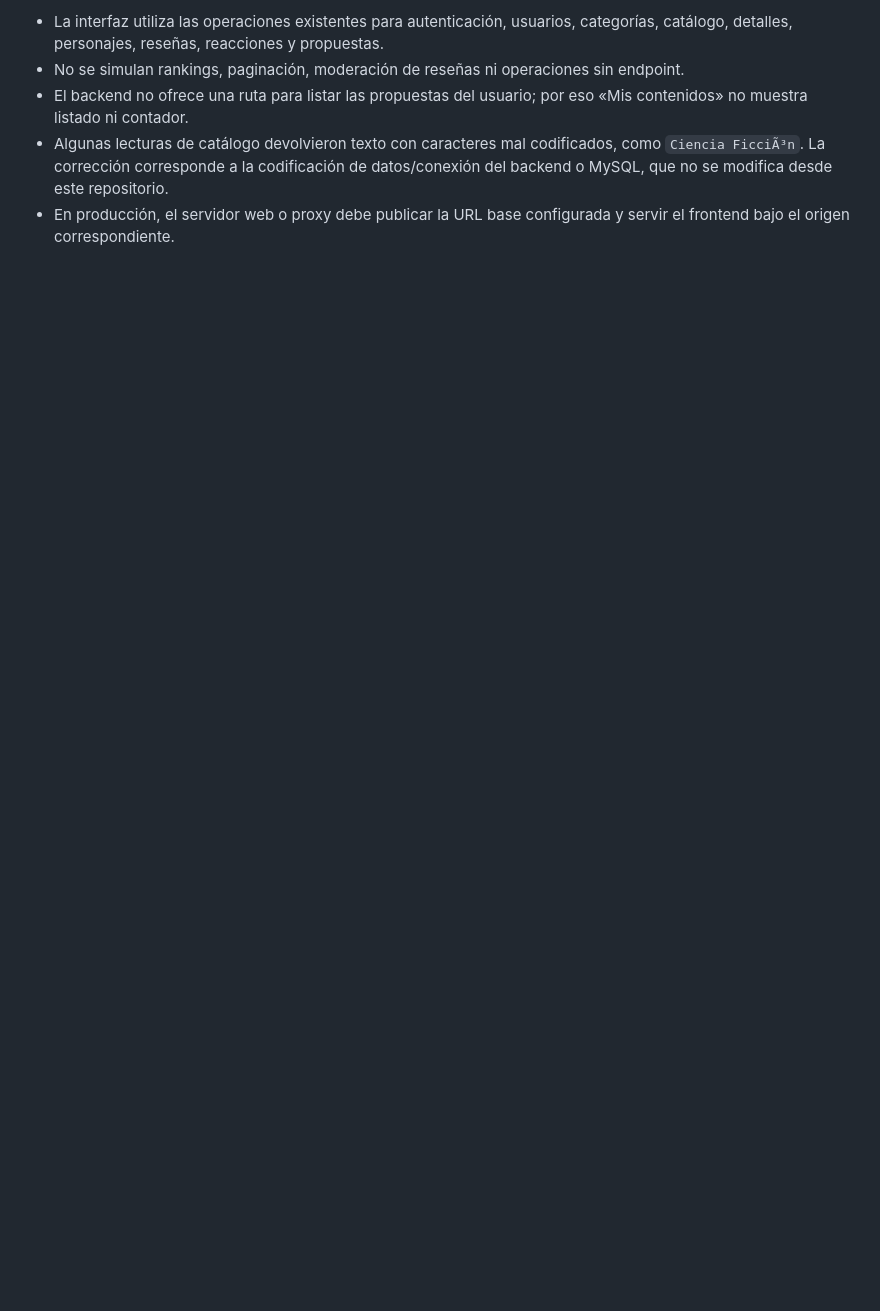
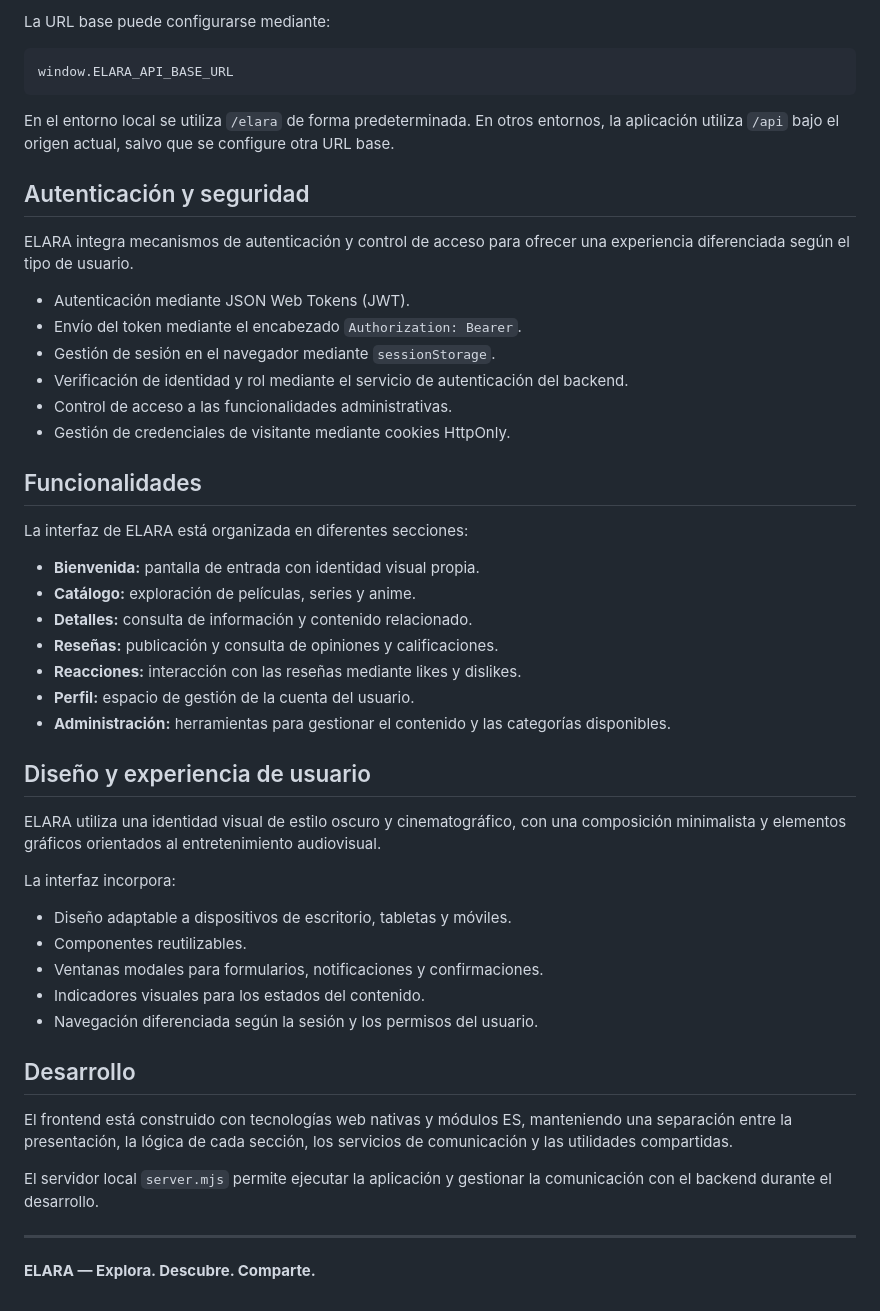
Before and after one commit to lemical07/elara-frontend, a Markdown page: README.md, the part around one of its changes. Drawn GitHub-style; blank space fills up the shorter version.

````diff
--- a/README.md
+++ b/README.md
@@ -58,6 +87,53 @@ El frontend consume `/elara/...`; el servidor local reenvía esas solicitudes a
 
-- La interfaz utiliza las operaciones existentes para autenticación, usuarios, categorías, catálogo, detalles, personajes, reseñas, reacciones y propuestas.
-- No se simulan rankings, paginación, moderación de reseñas ni operaciones sin endpoint.
-- El backend no ofrece una ruta para listar las propuestas del usuario; por eso «Mis contenidos» no muestra listado ni contador.
-- Algunas lecturas de catálogo devolvieron texto con caracteres mal codificados, como `Ciencia FicciÃ³n`. La corrección corresponde a la codificación de datos/conexión del backend o MySQL, que no se modifica desde este repositorio.
-- En producción, el servidor web o proxy debe publicar la URL base configurada y servir el frontend bajo el origen correspondiente.
+La URL base puede configurarse mediante:
+
+```javascript
+window.ELARA_API_BASE_URL
+```
+
+En el entorno local se utiliza `/elara` de forma predeterminada. En otros entornos, la aplicación utiliza `/api` bajo el origen actual, salvo que se configure otra URL base.
+
+## Autenticación y seguridad
+
+ELARA integra mecanismos de autenticación y control de acceso para ofrecer una experiencia diferenciada según el tipo de usuario.
+
+- Autenticación mediante JSON Web Tokens (JWT).
+- Envío del token mediante el encabezado `Authorization: Bearer`.
+- Gestión de sesión en el navegador mediante `sessionStorage`.
+- Verificación de identidad y rol mediante el servicio de autenticación del backend.
+- Control de acceso a las funcionalidades administrativas.
+- Gestión de credenciales de visitante mediante cookies HttpOnly.
+
+## Funcionalidades
+
+La interfaz de ELARA está organizada en diferentes secciones:
+
+- **Bienvenida:** pantalla de entrada con identidad visual propia.
+- **Catálogo:** exploración de películas, series y anime.
+- **Detalles:** consulta de información y contenido relacionado.
+- **Reseñas:** publicación y consulta de opiniones y calificaciones.
+- **Reacciones:** interacción con las reseñas mediante likes y dislikes.
+- **Perfil:** espacio de gestión de la cuenta del usuario.
+- **Administración:** herramientas para gestionar el contenido y las categorías disponibles.
+
+## Diseño y experiencia de usuario
+
+ELARA utiliza una identidad visual de estilo oscuro y cinematográfico, con una composición minimalista y elementos gráficos orientados al entretenimiento audiovisual.
+
+La interfaz incorpora:
+
+- Diseño adaptable a dispositivos de escritorio, tabletas y móviles.
+- Componentes reutilizables.
+- Ventanas modales para formularios, notificaciones y confirmaciones.
+- Indicadores visuales para los estados del contenido.
+- Navegación diferenciada según la sesión y los permisos del usuario.
+
+## Desarrollo
+
+El frontend está construido con tecnologías web nativas y módulos ES, manteniendo una separación entre la presentación, la lógica de cada sección, los servicios de comunicación y las utilidades compartidas.
+
+El servidor local `server.mjs` permite ejecutar la aplicación y gestionar la comunicación con el backend durante el desarrollo.
+
+---
+
+**ELARA — Explora. Descubre. Comparte.**
````
Also changed, not shown: other parts of README.md (+52 -23 lines).
